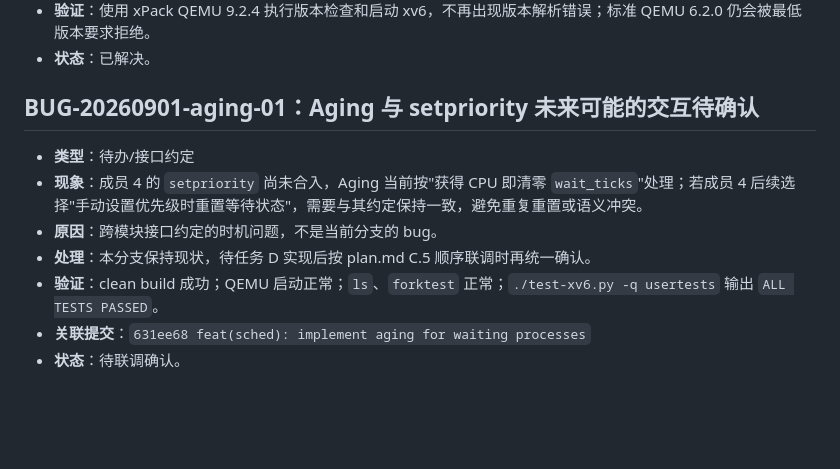
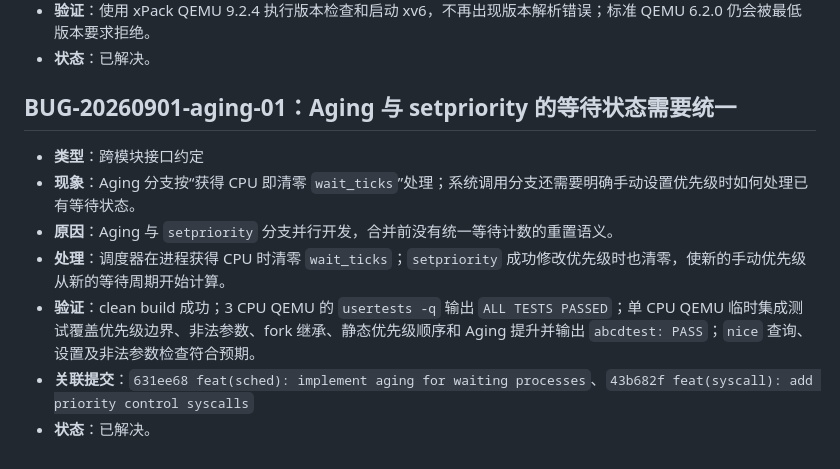
Before and after one commit to Aphrodite-deepblue/os-design-practice, a Markdown page: docs/bugs.md, the part around the change. GitHub-like rendering; blank space fills up the shorter version.

Commit message:
docs: record aging integration verification

```diff
--- a/docs/bugs.md
+++ b/docs/bugs.md
@@ -28,12 +28,12 @@
 - **验证**：使用 xPack QEMU 9.2.4 执行版本检查和启动 xv6，不再出现版本解析错误；标准 QEMU 6.2.0 仍会被最低版本要求拒绝。
 - **状态**：已解决。
 
-## BUG-20260901-aging-01：Aging 与 setpriority 未来可能的交互待确认
+## BUG-20260901-aging-01：Aging 与 setpriority 的等待状态需要统一
 
-- **类型**：待办/接口约定
-- **现象**：成员 4 的 `setpriority` 尚未合入，Aging 当前按"获得 CPU 即清零 `wait_ticks`"处理；若成员 4 后续选择"手动设置优先级时重置等待状态"，需要与其约定保持一致，避免重复重置或语义冲突。
-- **原因**：跨模块接口约定的时机问题，不是当前分支的 bug。
-- **处理**：本分支保持现状，待任务 D 实现后按 plan.md C.5 顺序联调时再统一确认。
-- **验证**：clean build 成功；QEMU 启动正常；`ls`、`forktest` 正常；`./test-xv6.py -q usertests` 输出 `ALL TESTS PASSED`。
-- **关联提交**：`631ee68 feat(sched): implement aging for waiting processes`
-- **状态**：待联调确认。
+- **类型**：跨模块接口约定
+- **现象**：Aging 分支按“获得 CPU 即清零 `wait_ticks`”处理；系统调用分支还需要明确手动设置优先级时如何处理已有等待状态。
+- **原因**：Aging 与 `setpriority` 分支并行开发，合并前没有统一等待计数的重置语义。
+- **处理**：调度器在进程获得 CPU 时清零 `wait_ticks`；`setpriority` 成功修改优先级时也清零，使新的手动优先级从新的等待周期开始计算。
+- **验证**：clean build 成功；3 CPU QEMU 的 `usertests -q` 输出 `ALL TESTS PASSED`；单 CPU QEMU 临时集成测试覆盖优先级边界、非法参数、fork 继承、静态优先级顺序和 Aging 提升并输出 `abcdtest: PASS`；`nice` 查询、设置及非法参数检查符合预期。
+- **关联提交**：`631ee68 feat(sched): implement aging for waiting processes`、`43b682f feat(syscall): add priority control syscalls`
+- **状态**：已解决。
```
